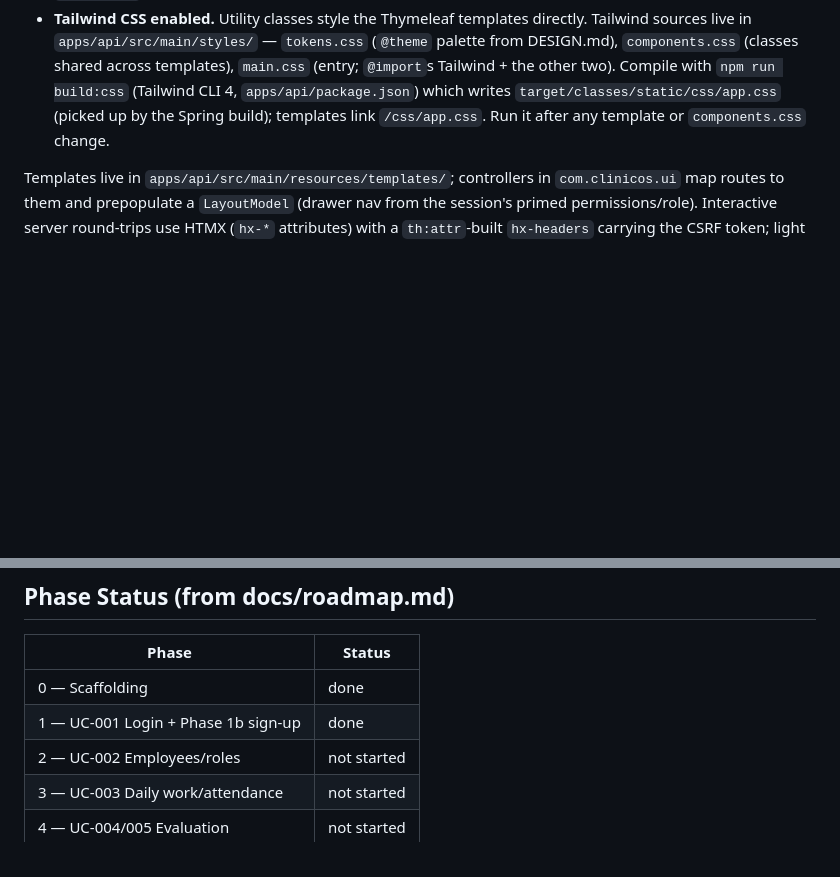
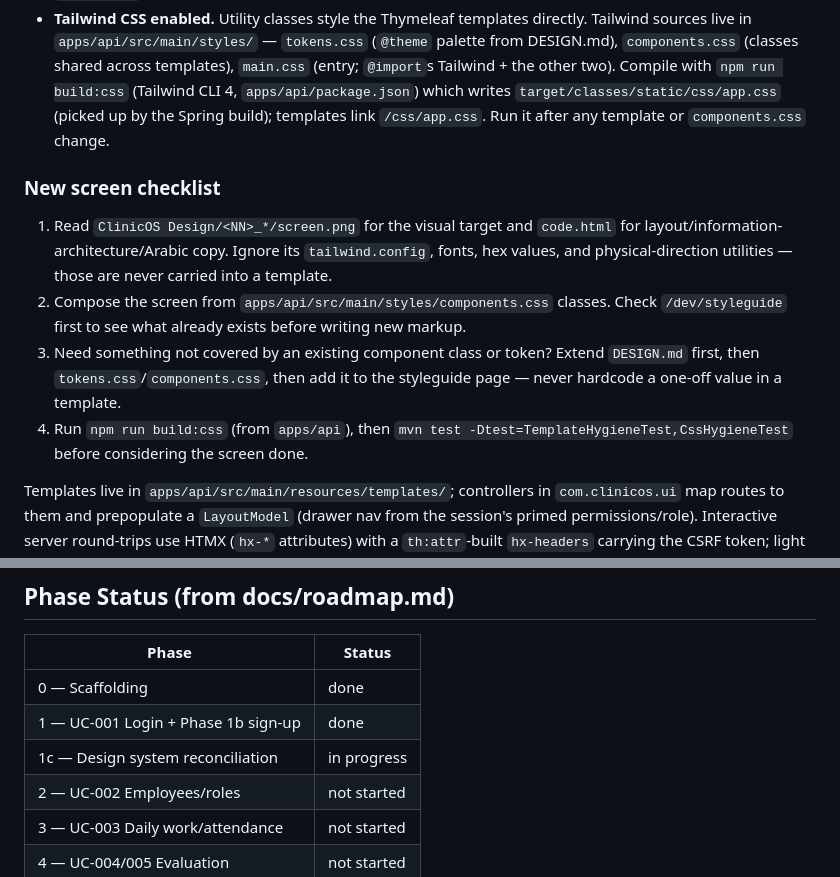
Before and after one commit to hazemkhaled98/ClinicOS, a Markdown page: CLAUDE.md, 2 parts joined by grey strips. Drawn GitHub-style; blank space fills up the shorter version.

Commit message:
docs: add New screen checklist and Phase 1c status entries (Phase 1c slice 5)
Co-Authored-By: Claude Sonnet 5 <noreply@anthropic.com>

```diff
--- a/CLAUDE.md
+++ b/CLAUDE.md
@@ -43,6 +43,13 @@ Three rules apply without exception:
 - **No new color outside DESIGN.md's token set.** If a new UI need isn't covered by an existing token, extend DESIGN.md first, then use it — never hardcode a one-off hex value in a view or CSS file.
 - **RTL logical properties only.** Every CSS rule uses logical properties (`padding-inline-start/end`, `margin-inline`, `border-inline-start`, `inset-inline`) — never `left`/`right`/`padding-left`/etc. Same applies to Tailwind utilities: translate physical directions (`ps-`/`pe-`/`ms-`/`me-` for padding/margin, `border-s`/`border-e` for borders, `start-`/`end-` for insets) into logical equivalents before landing code. Raw hex values (`bg-[#...]`) and physical Tailwind utilities (`border-l`, `pl-2`, `ml-3`, `-translate-x`) from Stitch comps must be converted to the configured brand palette utilities (`bg-teal-900`, etc.) defined via Tailwind `@theme` in `styles.css`.
 - **Tailwind CSS enabled.** Utility classes style the Thymeleaf templates directly. Tailwind sources live in `apps/api/src/main/styles/` — `tokens.css` (`@theme` palette from DESIGN.md), `components.css` (classes shared across templates), `main.css` (entry; `@import`s Tailwind + the other two). Compile with `npm run build:css` (Tailwind CLI 4, `apps/api/package.json`) which writes `target/classes/static/css/app.css` (picked up by the Spring build); templates link `/css/app.css`. Run it after any template or `components.css` change.
+
+### New screen checklist
+
+1. Read `ClinicOS Design/<NN>_*/screen.png` for the visual target and `code.html` for layout/information-architecture/Arabic copy. Ignore its `tailwind.config`, fonts, hex values, and physical-direction utilities — those are never carried into a template.
+2. Compose the screen from `apps/api/src/main/styles/components.css` classes. Check `/dev/styleguide` first to see what already exists before writing new markup.
+3. Need something not covered by an existing component class or token? Extend `DESIGN.md` first, then `tokens.css`/`components.css`, then add it to the styleguide page — never hardcode a one-off value in a template.
+4. Run `npm run build:css` (from `apps/api`), then `mvn test -Dtest=TemplateHygieneTest,CssHygieneTest` before considering the screen done.
 
 Templates live in `apps/api/src/main/resources/templates/`; controllers in `com.clinicos.ui` map routes to them and prepopulate a `LayoutModel` (drawer nav from the session's primed permissions/role). Interactive server round-trips use HTMX (`hx-*` attributes) with a `th:attr`-built `hx-headers` carrying the CSRF token; light client state uses Alpine.js.
 
@@ -164,6 +171,7 @@ To explore this codebase or any subset of it with minimal token consumption, que
 |-------|--------|
 | 0 — Scaffolding | done |
 | 1 — UC-001 Login + Phase 1b sign-up | done |
+| 1c — Design system reconciliation | in progress |
 | 2 — UC-002 Employees/roles | not started |
 | 3 — UC-003 Daily work/attendance | not started |
 | 4 — UC-004/005 Evaluation | not started |
```
Also changed, not shown: docs/roadmap.md (+1 -0 lines).
